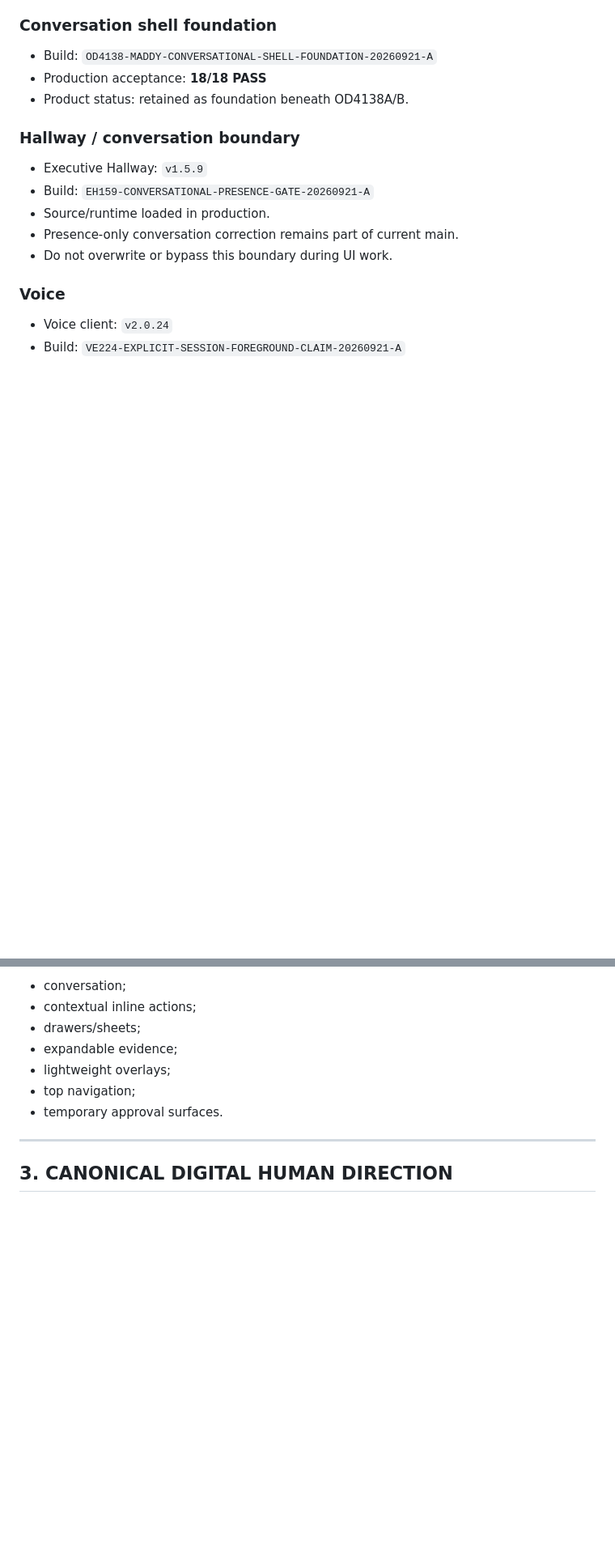
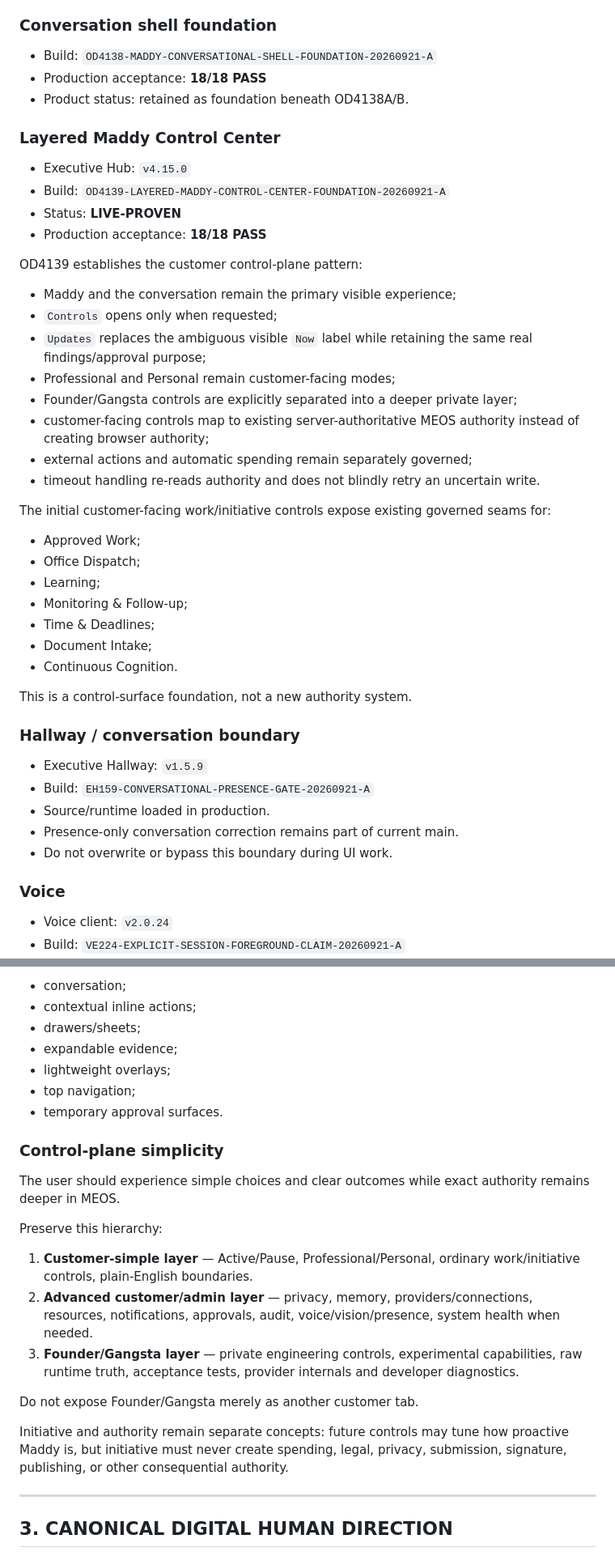
Before and after one commit to CaliforniaCleanSlateProgram/Maddy, a Markdown page: MEOS_BUILD_STATE.md, 2 parts joined by grey strips. Shown at 81% size. Drawn GitHub-style; blank space fills up the shorter version.

```diff
--- a/MEOS_BUILD_STATE.md
+++ b/MEOS_BUILD_STATE.md
@@ -49,6 +53,33 @@ Historical/recovered work may remain available in continuity/history, but it can
 - Build: `OD4138-MADDY-CONVERSATIONAL-SHELL-FOUNDATION-20260921-A`
 - Production acceptance: **18/18 PASS**
 - Product status: retained as foundation beneath OD4138A/B.
+
+### Layered Maddy Control Center
+- Executive Hub: `v4.15.0`
+- Build: `OD4139-LAYERED-MADDY-CONTROL-CENTER-FOUNDATION-20260921-A`
+- Status: **LIVE-PROVEN**
+- Production acceptance: **18/18 PASS**
+
+OD4139 establishes the customer control-plane pattern:
+- Maddy and the conversation remain the primary visible experience;
+- `Controls` opens only when requested;
+- `Updates` replaces the ambiguous visible `Now` label while retaining the same real findings/approval purpose;
+- Professional and Personal remain customer-facing modes;
+- Founder/Gangsta controls are explicitly separated into a deeper private layer;
+- customer-facing controls map to existing server-authoritative MEOS authority instead of creating browser authority;
+- external actions and automatic spending remain separately governed;
+- timeout handling re-reads authority and does not blindly retry an uncertain write.
+
+The initial customer-facing work/initiative controls expose existing governed seams for:
+- Approved Work;
+- Office Dispatch;
+- Learning;
+- Monitoring & Follow-up;
+- Time & Deadlines;
+- Document Intake;
+- Continuous Cognition.
+
+This is a control-surface foundation, not a new authority system.
 
 ### Hallway / conversation boundary
 - Executive Hallway: `v1.5.9`
@@ -117,6 +149,18 @@ Prefer:
 - lightweight overlays;
 - top navigation;
 - temporary approval surfaces.
+
+### Control-plane simplicity
+The user should experience simple choices and clear outcomes while exact authority remains deeper in MEOS.
+
+Preserve this hierarchy:
+1. **Customer-simple layer** — Active/Pause, Professional/Personal, ordinary work/initiative controls, plain-English boundaries.
+2. **Advanced customer/admin layer** — privacy, memory, providers/connections, resources, notifications, approvals, audit, voice/vision/presence, system health when needed.
+3. **Founder/Gangsta layer** — private engineering controls, experimental capabilities, raw runtime truth, acceptance tests, provider internals and developer diagnostics.
+
+Do not expose Founder/Gangsta merely as another customer tab.
+
+Initiative and authority remain separate concepts: future controls may tune how proactive Maddy is, but initiative must never create spending, legal, privacy, submission, signature, publishing, or other consequential authority.
 
 ---
 
```
Also changed, not shown: other parts of MEOS_BUILD_STATE.md (+55 -26 lines).
